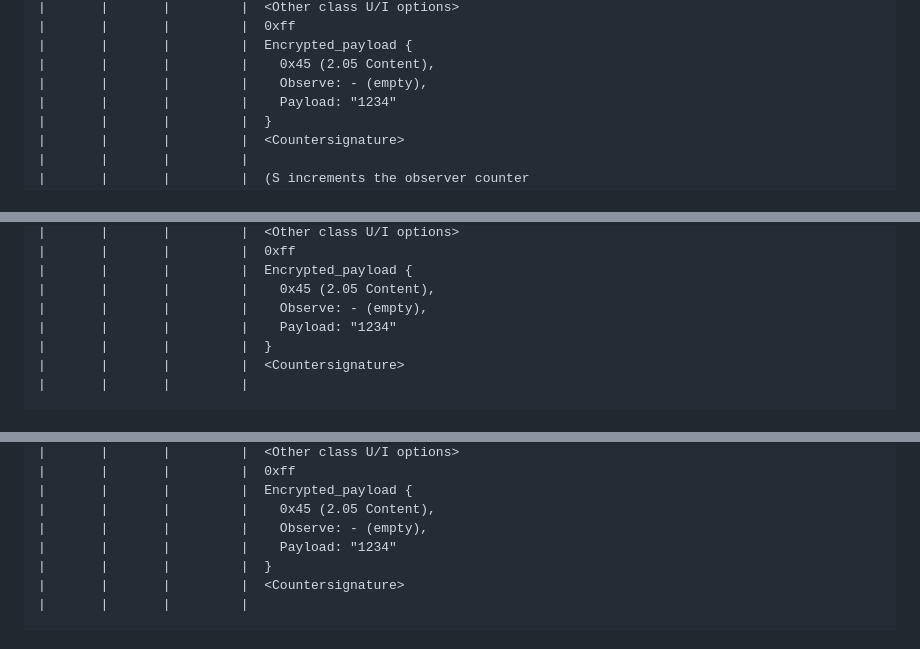
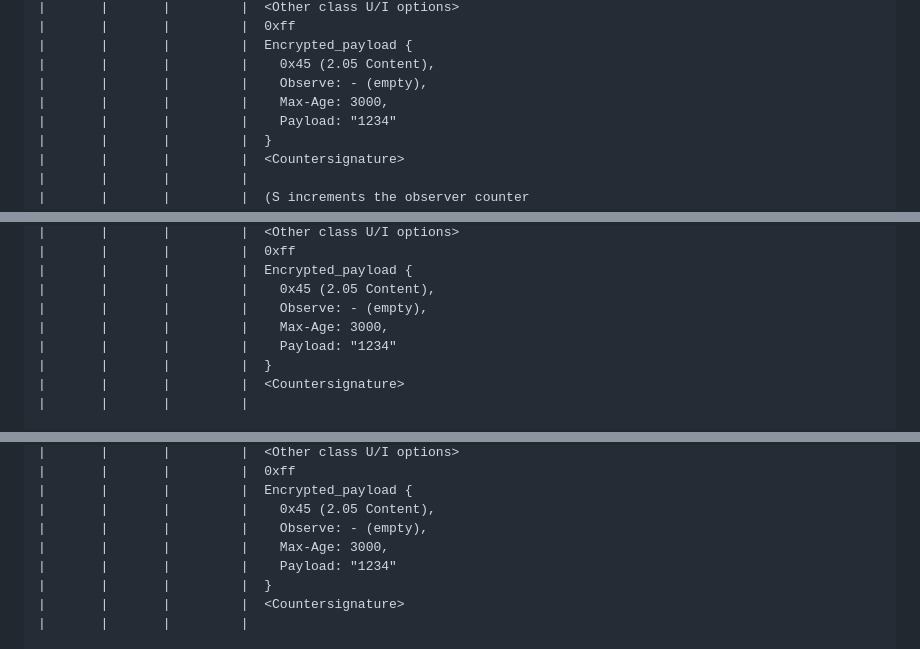
Before and after one commit to core-wg/multicast-notifications-proxy, a Markdown page: draft-ietf-core-multicast-notifications-proxy.md, 3 parts joined by grey strips. Rendered like a GitHub page.

Commit message:
Fixes in the examples of message exchanges

```diff
--- a/draft-ietf-core-multicast-notifications-proxy.md
+++ b/draft-ietf-core-multicast-notifications-proxy.md
@@ -804,6 +804,7 @@ C1      C2      P         S
 |       |       |         |  Encrypted_payload {
 |       |       |         |    0x45 (2.05 Content),
 |       |       |         |    Observe: - (empty),
+|       |       |         |    Max-Age: 3000,
 |       |       |         |    Payload: "1234"
 |       |       |         |  }
 |       |       |         |  <Countersignature>
@@ -846,6 +847,7 @@ C1      C2      P         S
 |       |       |         |  Encrypted_payload {
 |       |       |         |    0x45 (2.05 Content),
 |       |       |         |    Observe: - (empty),
+|       |       |         |    Max-Age: 3000,
 |       |       |         |    Payload: "1234"
 |       |       |         |  }
 |       |       |         |  <Countersignature>
@@ -883,6 +885,7 @@ C1      C2      P         S
 |       |       |         |  Encrypted_payload {
 |       |       |         |    0x45 (2.05 Content),
 |       |       |         |    Observe: - (empty),
+|       |       |         |    Max-Age: 3000,
 |       |       |         |    Payload: "1234"
 |       |       |         |  }
 |       |       |         |  <Countersignature>
```
Also changed, not shown: other parts of draft-ietf-core-multicast-notifications-proxy.md (+1 -0 lines).
